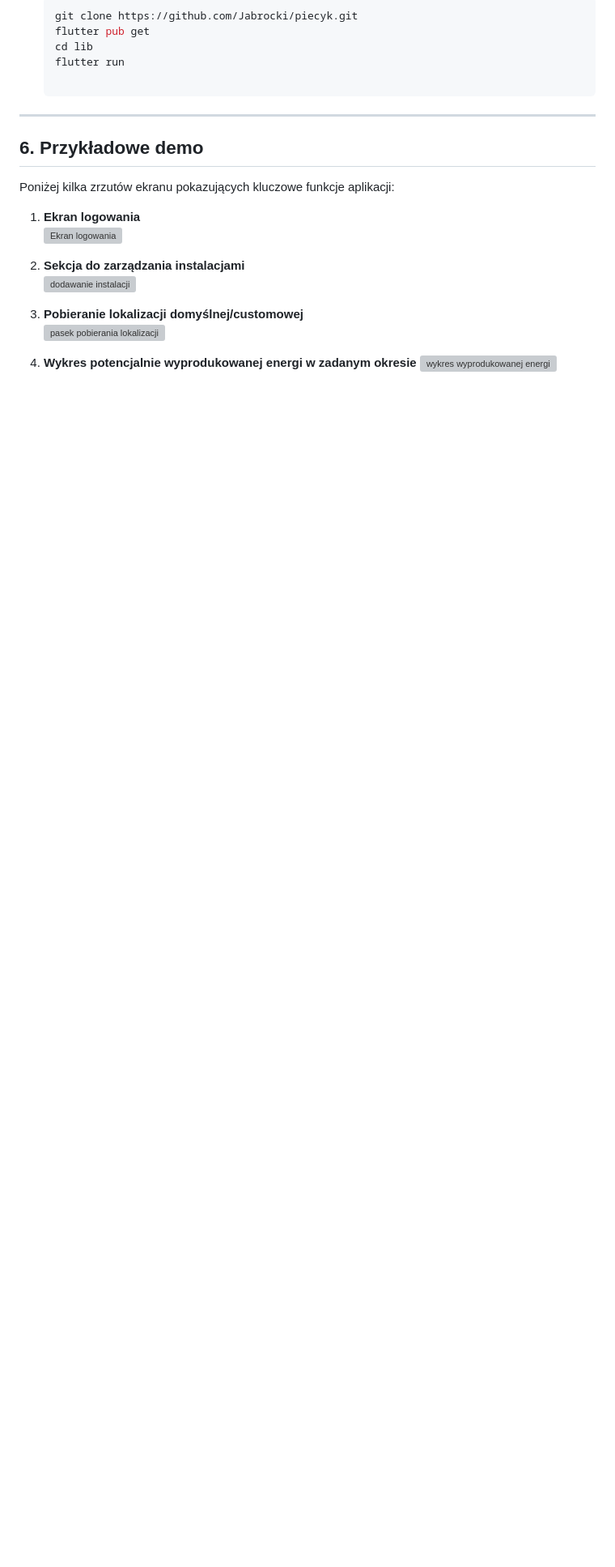
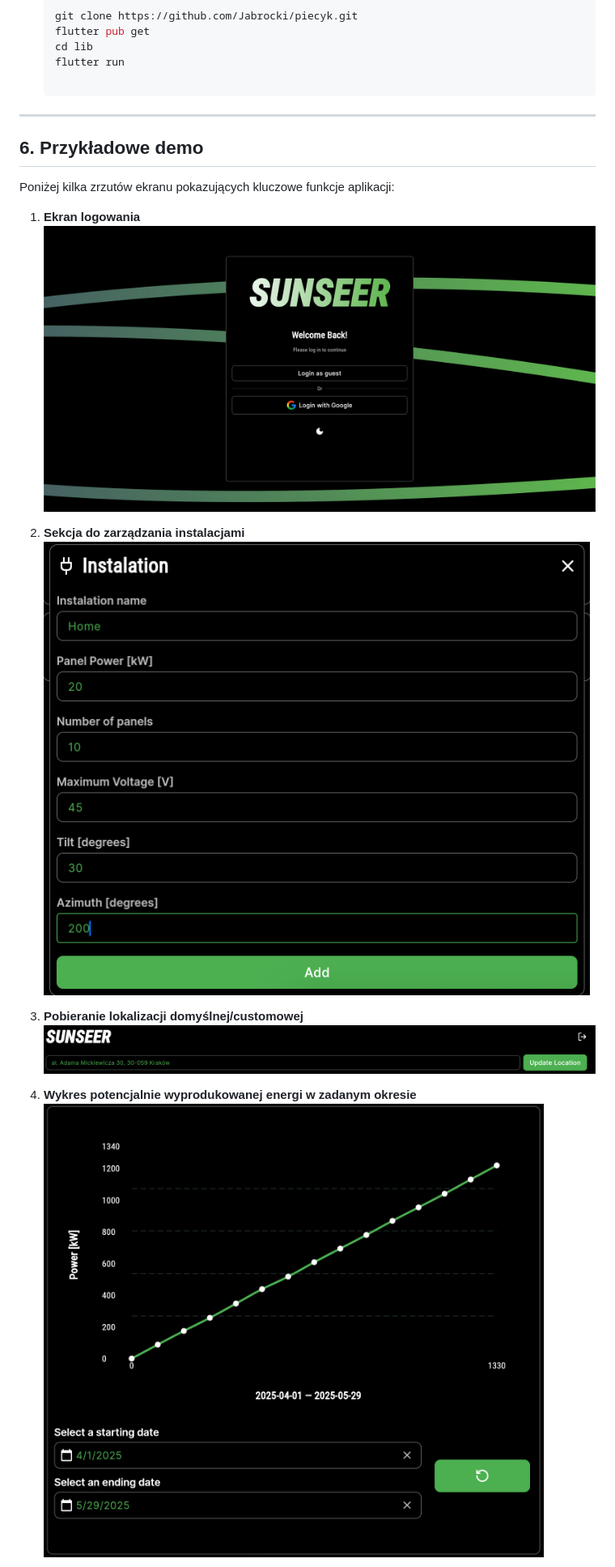
Before and after one commit to Jabrocki/piecyk, a Markdown page: README.md, the part around the change printed below. Shown: that part at 81% size. Rendered like a GitHub page; pictures changed too: docs/images/chart.png (added), docs/images/install_prompt.png (added), docs/images/location_changer.png (added); blank space fills up the shorter version; grey boxes are pictures that could not be loaded.

Commit message:
added screenshots

```diff
--- a/README.md
+++ b/README.md
@@ -93,15 +93,15 @@ W SUNSEER skupiliśmy się na **prostocie** i **skuteczności** – chcemy, aby
 Poniżej kilka zrzutów ekranu pokazujących kluczowe funkcje aplikacji:
 
 1. **Ekran logowania**
-   ![Ekran logowania](docs/images/location_screen.png)
+   ![Ekran logowania](docs/images/login_screen.png)
 
 2. **Sekcja do zarządzania instalacjami**
-   ![dodawanie instalacji](docs/images/savings_chart.png)
+   ![dodawanie instalacji](docs/images/install_prompt.png)
 
 3. **Pobieranie lokalizacji domyślnej/customowej**
-   ![pasek pobierania lokalizacji](docs/images/installation_details.png)
+   ![pasek pobierania lokalizacji](docs/images/location_changer.png)
 
 4. **Wykres potencjalnie wyprodukowanej energi w zadanym okresie**
-   ![wykres wyprodukowanej energi]()
+   ![wykres wyprodukowanej energi](docs/images/chart.png)
 
 5. **Potencjalne oszczędności z uwzględnieniem taryfy prądowej**
```
Also changed, not shown: other parts of README.md (+2 -6 lines), docs/README.md (+1 -1 lines), docs/images/download.png (added), docs/images/savings.png (added).
